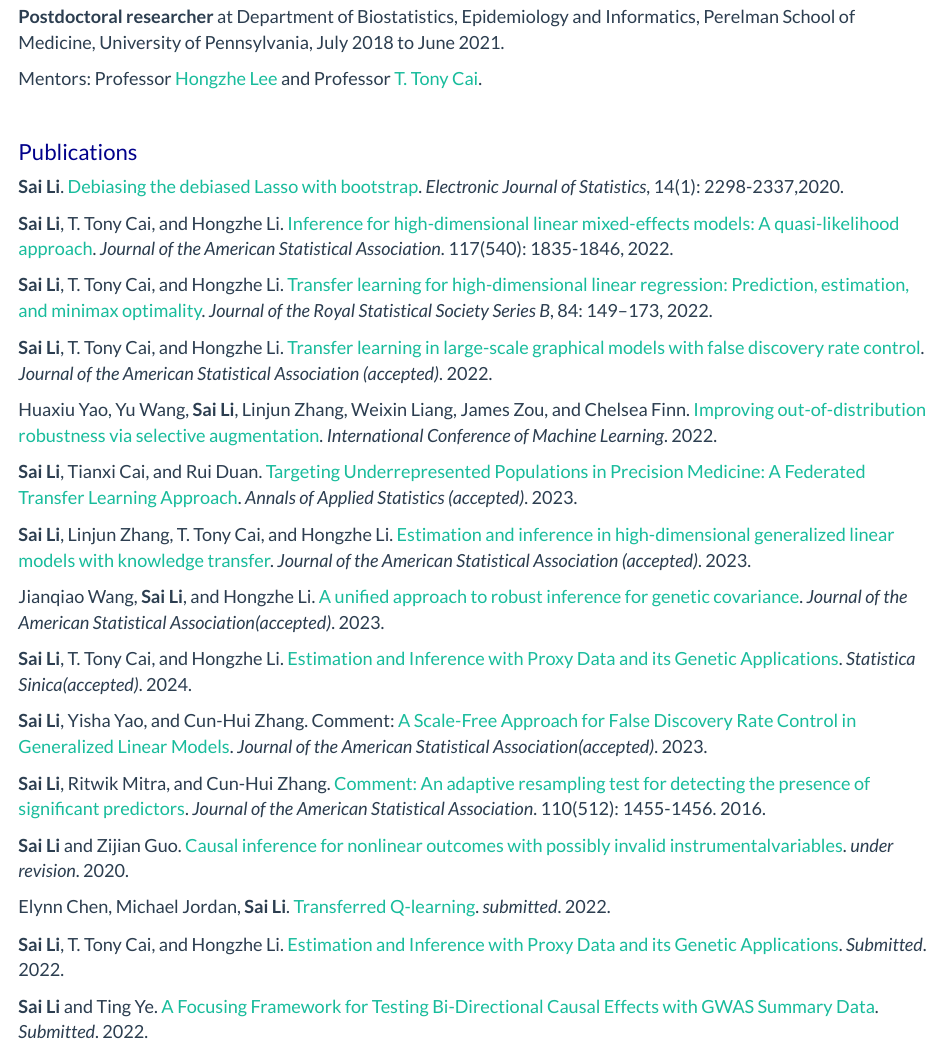
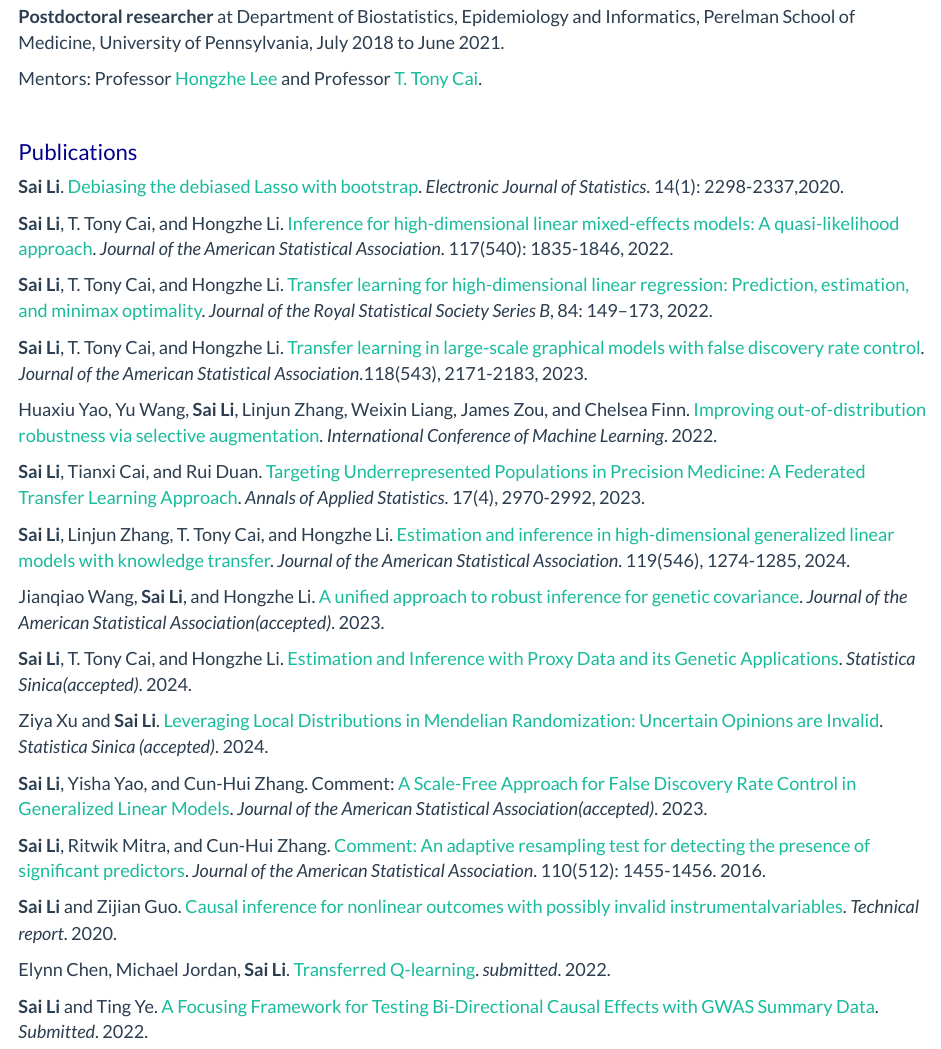
Before and after one commit to saili0103/saili0103.github.io, an R Markdown document (about.Rmd): the page in a window 1100 px wide, from 670 px down. The pictures show the output file about.html that the author committed with the source, opened offline; library style sheets and scripts come from the installed R packages.

Commit message:
Add files via upload

```diff
--- a/about.Rmd
+++ b/about.Rmd
@@ -49,23 +49,25 @@ Mentors: Professor [Hongzhe Lee](http://statgene.med.upenn.edu) and Professor [T
 ## Publications
 
 
-**Sai Li**. [Debiasing the debiased Lasso with bootstrap]( https://arxiv.org/abs/1711.03613). *Electronic Journal of Statistics*, 14(1): 2298-2337,2020.
+**Sai Li**. [Debiasing the debiased Lasso with bootstrap]( https://arxiv.org/abs/1711.03613). *Electronic Journal of Statistics*. 14(1): 2298-2337,2020.
 
 **Sai Li**, T. Tony Cai, and Hongzhe Li. [Inference for high-dimensional linear mixed-effects models: A quasi-likelihood approach](https://arxiv.org/abs/1907.06116). *Journal of the American Statistical Association*. 117(540): 1835-1846, 2022.
 
-**Sai Li**, T. Tony Cai, and Hongzhe Li. [Transfer learning for high-dimensional linear regression: Prediction, estimation, and minimax optimality](https://arxiv.org/abs/2006.10593). *Journal of the Royal Statistical Society Series B*, 84: 149–173, 2022.
+**Sai Li**, T. Tony Cai, and Hongzhe Li. [Transfer learning for high-dimensional linear regression: Prediction, estimation, and minimax optimality](https://academic.oup.com/jrsssb/article/84/1/149/7056104). *Journal of the Royal Statistical Society Series B*, 84: 149–173, 2022.
 
-**Sai Li**, T. Tony Cai, and Hongzhe Li. [Transfer learning in large-scale graphical models with false discovery rate control](https://arxiv.org/abs/2010.11037). *Journal of the American Statistical Association (accepted)*. 2022.
+**Sai Li**, T. Tony Cai, and Hongzhe Li. [Transfer learning in large-scale graphical models with false discovery rate control](https://www.tandfonline.com/doi/abs/10.1080/01621459.2022.2044333). *Journal of the American Statistical Association*.118(543), 2171-2183, 2023.
 
 Huaxiu Yao, Yu Wang, **Sai Li**, Linjun Zhang, Weixin Liang, James Zou, and Chelsea Finn. [ Improving out-of-distribution robustness via selective augmentation](https://arxiv.org/abs/2201.00299). *International Conference of Machine Learning*. 2022.
 
-**Sai Li**, Tianxi Cai, and Rui Duan. [Targeting Underrepresented Populations in Precision Medicine: A Federated Transfer Learning Approach](https://arxiv.org/abs/2108.12112). *Annals of Applied Statistics (accepted)*. 2023.
+**Sai Li**, Tianxi Cai, and Rui Duan. [Targeting Underrepresented Populations in Precision Medicine: A Federated Transfer Learning Approach](https://projecteuclid.org/journals/annals-of-applied-statistics/volume-17/issue-4/Targeting-underrepresented-populations-in-precision-medicine--A-federated-transfer/10.1214/23-AOAS1747.short). *Annals of Applied Statistics*. 17(4), 2970-2992, 2023.
 
-**Sai Li**, Linjun Zhang, T. Tony Cai, and Hongzhe Li. [Estimation and inference in high-dimensional generalized linear models with knowledge transfer](https://www.tandfonline.com/doi/full/10.1080/01621459.2023.2184373). *Journal of the American Statistical Association (accepted)*. 2023.
+**Sai Li**, Linjun Zhang, T. Tony Cai, and Hongzhe Li. [Estimation and inference in high-dimensional generalized linear models with knowledge transfer](https://www.tandfonline.com/doi/full/10.1080/01621459.2023.2184373). *Journal of the American Statistical Association*. 119(546), 1274-1285, 2024.
 
  Jianqiao Wang, **Sai Li**, and Hongzhe Li. [A unified approach to robust inference for genetic covariance](https://arxiv.org/abs/2106.04106). *Journal of the American Statistical Association(accepted)*. 2023.
 
 **Sai Li**, T. Tony Cai, and Hongzhe Li. [Estimation and Inference with Proxy Data and its Genetic Applications](https://arxiv.org/abs/2201.03727). *Statistica Sinica(accepted)*. 2024.
+
+Ziya Xu and **Sai Li**. [Leveraging Local Distributions in Mendelian Randomization: Uncertain Opinions are Invalid](https://arxiv.org/abs/2402.02329). *Statistica Sinica (accepted)*. 2024.
 
  **Sai Li**, Yisha Yao, and Cun-Hui Zhang.
 Comment: [A Scale-Free Approach for False Discovery Rate Control in Generalized Linear Models](https://www.tandfonline.com/doi/abs/10.1080/01621459.2023.2224412). *Journal of the American Statistical Association(accepted)*. 2023.
@@ -74,13 +76,10 @@ Comment: [A Scale-Free Approach for False Discovery Rate Control in Generalized
 [Comment: An adaptive resampling test for detecting the presence of significant predictors](http://dx.doi.org/10.1080/01621459.2015.1106404). *Journal of the American Statistical Association*. 110(512): 1455-1456. 2016.
 
 
-**Sai Li** and Zijian Guo. [Causal inference for nonlinear outcomes with possibly invalid instrumentalvariables](http://arxiv.org/abs/2010.09922). *under revision*. 2020.
-
+**Sai Li** and Zijian Guo. [Causal inference for nonlinear outcomes with possibly invalid instrumentalvariables](http://arxiv.org/abs/2010.09922). *Technical report*. 2020.
 
 
 Elynn Chen, Michael Jordan, **Sai Li**. [Transferred Q-learning](https://arxiv.org/abs/2202.04709). *submitted*. 2022.
-
-**Sai Li**, T. Tony Cai, and Hongzhe Li. [Estimation and Inference with Proxy Data and its Genetic Applications](https://arxiv.org/abs/2201.03727). *Submitted*. 2022.
 
 **Sai Li** and Ting Ye. [A Focusing Framework for Testing Bi-Directional Causal Effects with GWAS Summary Data](https://arxiv.org/abs/2203.06887). *Submitted*. 2022.
 
```
Also changed, not shown: pubs.Rmd (+12 -7 lines), about.html, pubs.html.
